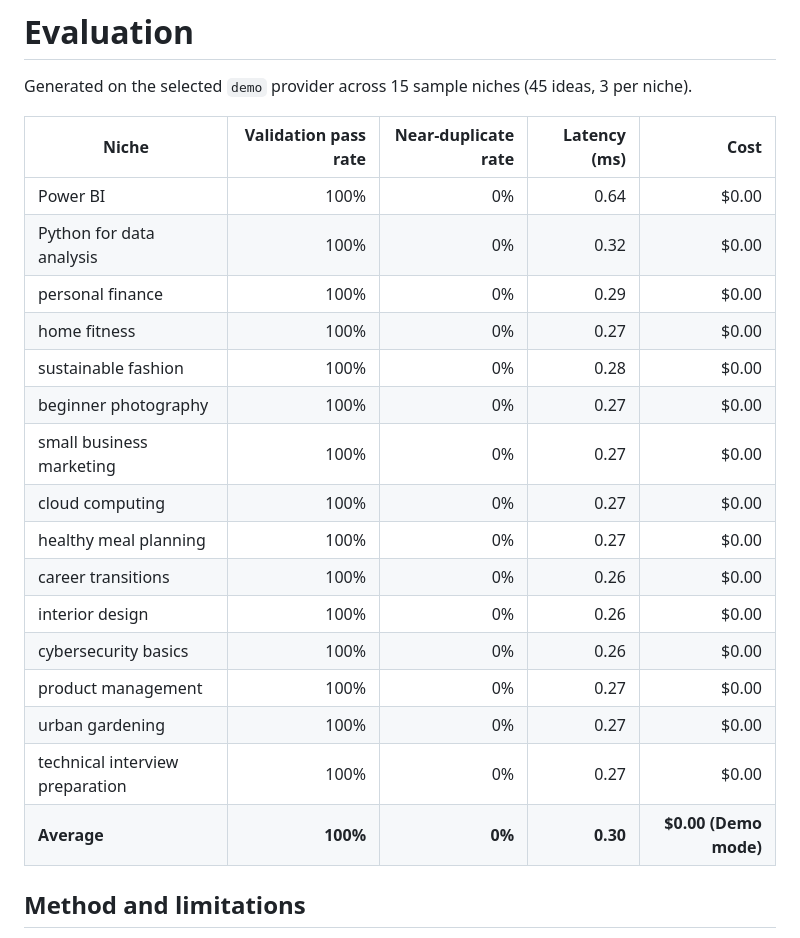
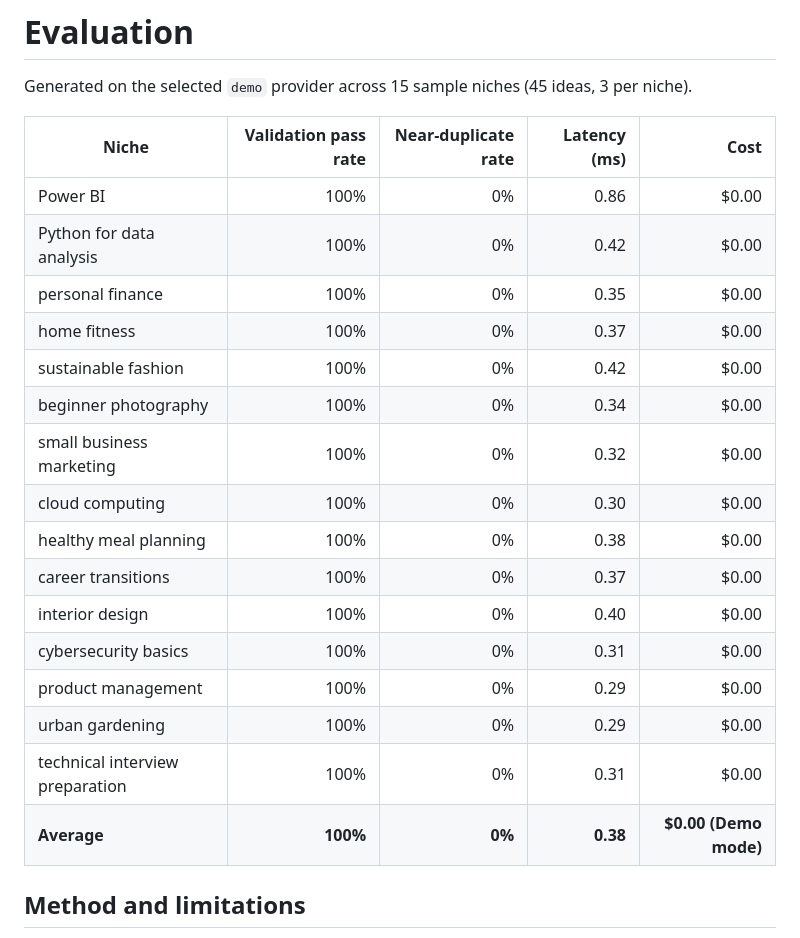
Before and after one commit to snehamanjunatharaju/blog-idea-generator, a Markdown page: docs/evaluation.md, the part around the change. Drawn GitHub-style.

```diff
--- a/docs/evaluation.md
+++ b/docs/evaluation.md
@@ -4,22 +4,22 @@ Generated on the selected `demo` provider across 15 sample niches (45 ideas, 3 p
 
 | Niche | Validation pass rate | Near-duplicate rate | Latency (ms) | Cost |
 |---|---:|---:|---:|---:|
-| Power BI | 100% | 0% | 0.64 | $0.00 |
-| Python for data analysis | 100% | 0% | 0.32 | $0.00 |
-| personal finance | 100% | 0% | 0.29 | $0.00 |
-| home fitness | 100% | 0% | 0.27 | $0.00 |
-| sustainable fashion | 100% | 0% | 0.28 | $0.00 |
-| beginner photography | 100% | 0% | 0.27 | $0.00 |
-| small business marketing | 100% | 0% | 0.27 | $0.00 |
-| cloud computing | 100% | 0% | 0.27 | $0.00 |
-| healthy meal planning | 100% | 0% | 0.27 | $0.00 |
-| career transitions | 100% | 0% | 0.26 | $0.00 |
-| interior design | 100% | 0% | 0.26 | $0.00 |
-| cybersecurity basics | 100% | 0% | 0.26 | $0.00 |
-| product management | 100% | 0% | 0.27 | $0.00 |
-| urban gardening | 100% | 0% | 0.27 | $0.00 |
-| technical interview preparation | 100% | 0% | 0.27 | $0.00 |
-| **Average** | **100%** | **0%** | **0.30** | **$0.00 (Demo mode)** |
+| Power BI | 100% | 0% | 0.86 | $0.00 |
+| Python for data analysis | 100% | 0% | 0.42 | $0.00 |
+| personal finance | 100% | 0% | 0.35 | $0.00 |
+| home fitness | 100% | 0% | 0.37 | $0.00 |
+| sustainable fashion | 100% | 0% | 0.42 | $0.00 |
+| beginner photography | 100% | 0% | 0.34 | $0.00 |
+| small business marketing | 100% | 0% | 0.32 | $0.00 |
+| cloud computing | 100% | 0% | 0.30 | $0.00 |
+| healthy meal planning | 100% | 0% | 0.38 | $0.00 |
+| career transitions | 100% | 0% | 0.37 | $0.00 |
+| interior design | 100% | 0% | 0.40 | $0.00 |
+| cybersecurity basics | 100% | 0% | 0.31 | $0.00 |
+| product management | 100% | 0% | 0.29 | $0.00 |
+| urban gardening | 100% | 0% | 0.29 | $0.00 |
+| technical interview preparation | 100% | 0% | 0.31 | $0.00 |
+| **Average** | **100%** | **0%** | **0.38** | **$0.00 (Demo mode)** |
 
 ## Method and limitations
 
```
Also changed, not shown: README.md (+21 -4 lines), docs/architecture.md (added, +30 -0 lines), docs/assets/form.png (added), docs/assets/header.png (added), 1 other file.
